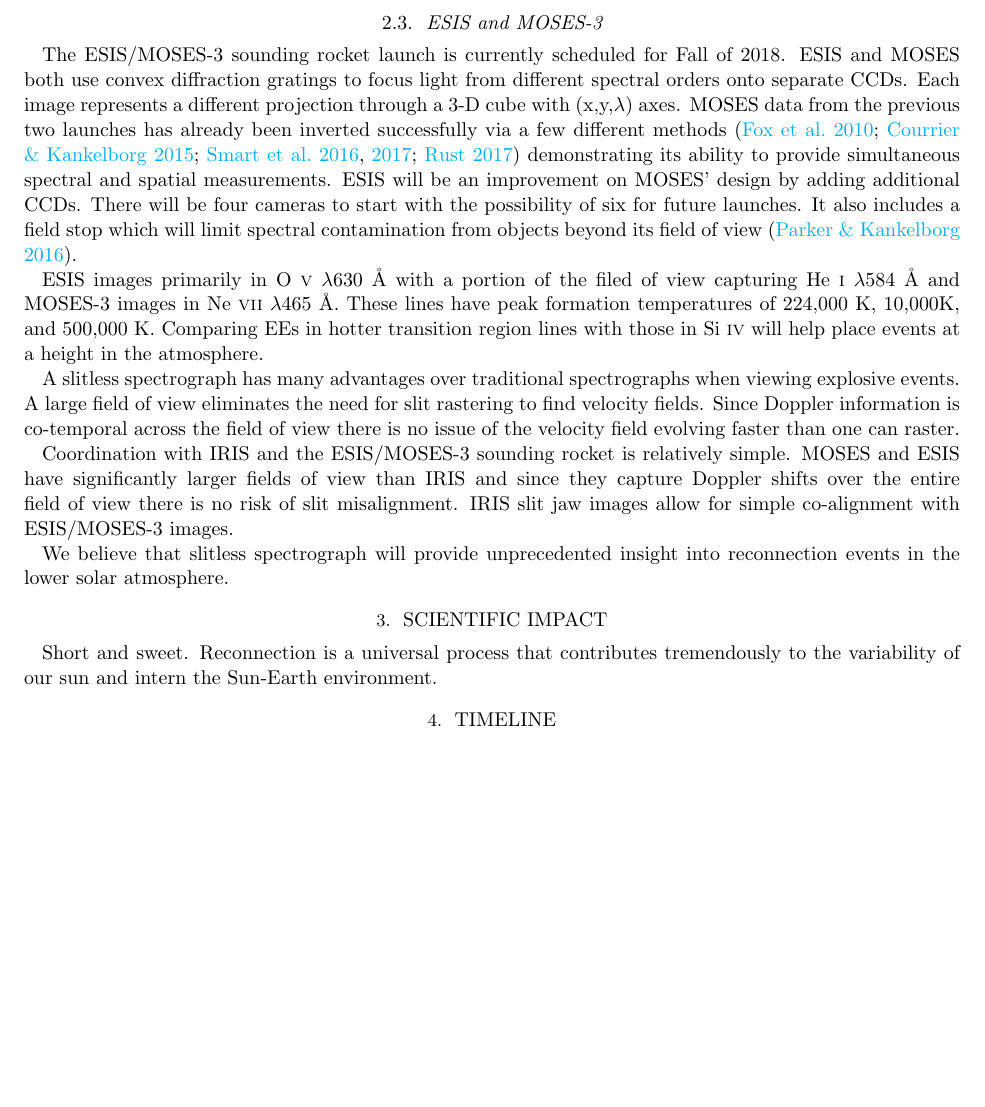
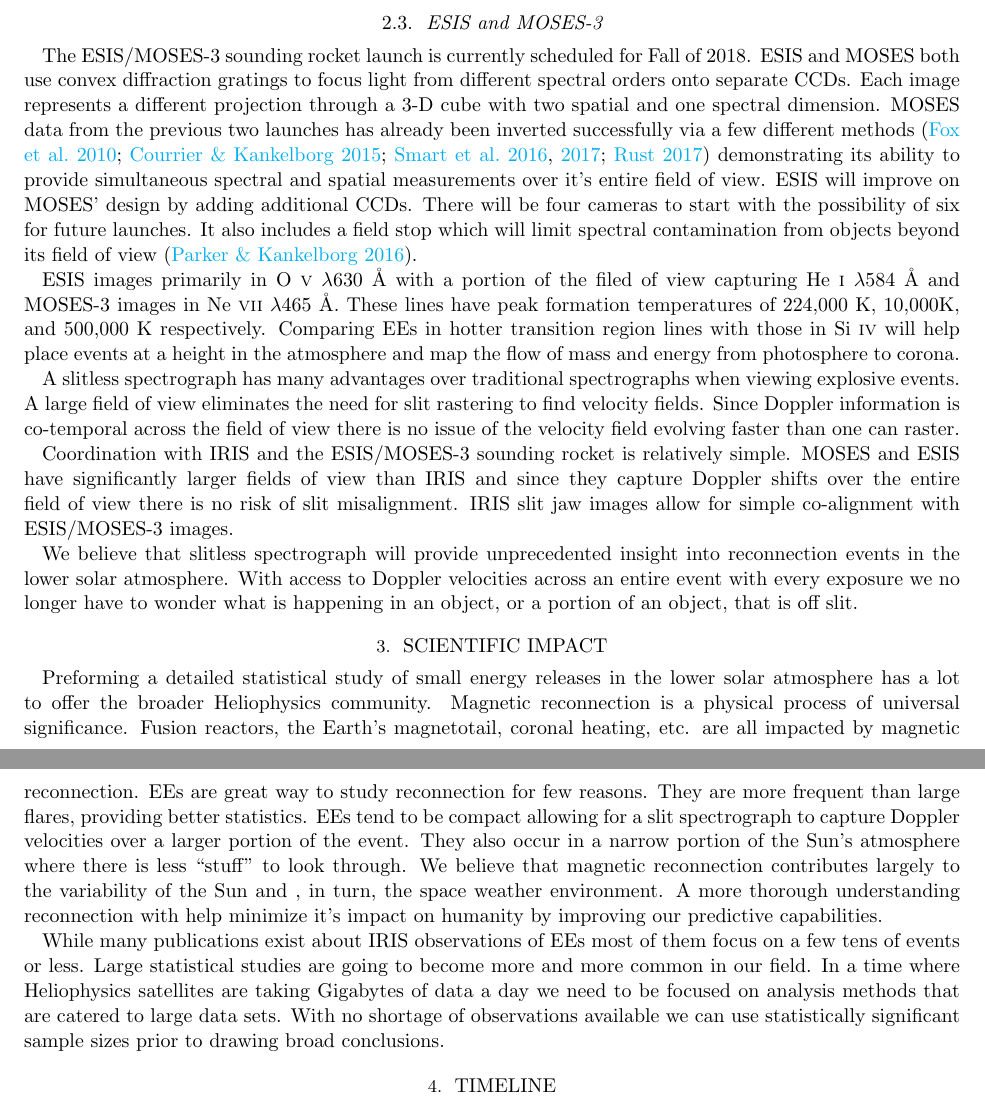
Before and after one commit to jacobdparker/NESSF18, a LaTeX paper (Proposal/NESSF2018_Proposal.tex): part of page 5 of 6 before the commit and two parts of pages 5 and 6 of 6 after it, the two joined at a grey line, cut so that both start at the same text, the shorter picture padded with empty space. Compiled offline with pdfLaTeX.

Commit message:
added some significance, more to come

```diff
--- a/Proposal/NESSF2018_Proposal.tex
+++ b/Proposal/NESSF2018_Proposal.tex
@@ -146,22 +146,24 @@ The best tools currently available for studying magnetic reconnection in the low
 
 
 	\subsection{ESIS and MOSES-3}
-	The ESIS/MOSES-3 sounding rocket launch is currently scheduled for Fall of 2018.  ESIS and MOSES both use convex diffraction gratings to focus light from different spectral orders onto separate CCDs.  Each image represents a different projection through a 3-D cube with (x,y,$\lambda$) axes.  MOSES data from the previous two launches has already been inverted successfully via a few different methods \citep{Fox2010,Courrier2015,Smart2016,Smart2017,Rust2017} demonstrating its ability to provide simultaneous spectral and spatial measurements.  ESIS will be an improvement on MOSES' design by adding additional CCDs.  There will be four cameras to start with the possibility of six for future launches.  It also includes a field stop which will limit spectral contamination from objects beyond its field of view \citep{Parker2016}.
+	The ESIS/MOSES-3 sounding rocket launch is currently scheduled for Fall of 2018.  ESIS and MOSES both use convex diffraction gratings to focus light from different spectral orders onto separate CCDs.  Each image represents a different projection through a 3-D cube with two spatial and one spectral dimension.  MOSES data from the previous two launches has already been inverted successfully via a few different methods \citep{Fox2010,Courrier2015,Smart2016,Smart2017,Rust2017} demonstrating its ability to provide simultaneous spectral and spatial measurements over it's entire field of view.  ESIS will improve on MOSES' design by adding additional CCDs.  There will be four cameras to start with the possibility of six for future launches.  It also includes a field stop which will limit spectral contamination from objects beyond its field of view \citep{Parker2016}.
 
-	ESIS images primarily in O {\sc v} $\lambda 630$ \AA \ with a portion of the filed of view capturing He {\sc i} $\lambda 584$ \AA \ and MOSES-3 images in Ne {\sc vii} $\lambda 465$ \AA.  These lines have peak formation temperatures of 224,000 K, 10,000K, and 500,000 K. Comparing EEs in hotter transition region lines with those in Si {\sc iv} will help place events at a height in the atmosphere.
+	ESIS images primarily in O {\sc v} $\lambda 630$ \AA \ with a portion of the filed of view capturing He {\sc i} $\lambda 584$ \AA \ and MOSES-3 images in Ne {\sc vii} $\lambda 465$ \AA.  These lines have peak formation temperatures of 224,000 K, 10,000K, and 500,000 K respectively. Comparing EEs in hotter transition region lines with those in Si {\sc iv} will help place events at a height in the atmosphere and map the flow of mass and energy from photosphere to corona.
 
 	A slitless spectrograph has many advantages over traditional spectrographs when viewing explosive events.  A large field of view eliminates the need for slit rastering to find velocity fields.  Since Doppler information is co-temporal across the field of view there is no issue of the velocity field evolving faster than one can raster.
 
 	Coordination with IRIS and the ESIS/MOSES-3 sounding rocket is relatively simple. MOSES and ESIS have significantly larger fields of view than IRIS and since they capture Doppler shifts over the entire field of view there is no risk of slit misalignment.  IRIS slit jaw images allow for simple co-alignment with ESIS/MOSES-3 images.
 
-	We believe that slitless spectrograph will provide unprecedented insight into reconnection events in the lower solar atmosphere.
+	We believe that slitless spectrograph will provide unprecedented insight into reconnection events in the lower solar atmosphere. With access to Doppler velocities across an entire event with every exposure we no longer have to wonder what is happening in an object, or a portion of an object, that is off slit.
 
 
 \section{Scientific Impact}
 %This section needs to answer the questions from the NASA strategic plan as well as quote language from the Decadal Survey. 5) Impact  This may also be the section to address the timely impact
 %
 %What causes the sun to vary?  How does the heliosphere respond?  What is the impact on Humanity?
-Short and sweet.  Reconnection is a universal process that contributes tremendously to the variability of our sun and intern the Sun-Earth environment.
+Preforming a detailed statistical study of small energy releases in the lower solar atmosphere has a lot to offer the broader Heliophysics community. Magnetic reconnection is a physical process of universal significance. Fusion reactors, the Earth's magnetotail, coronal heating, etc. are all impacted by magnetic reconnection. EEs are great way to study reconnection for few reasons. They are more frequent than large flares, providing better statistics.  EEs tend to be compact allowing for a slit spectrograph to capture Doppler velocities over a larger portion of the event.  They also occur in a narrow portion of the Sun's atmosphere where there is less ``stuff'' to look through.  We believe that magnetic reconnection contributes largely to the variability of the Sun and , in turn, the space weather environment.  A more thorough understanding reconnection with help minimize it's impact on humanity by improving our predictive capabilities.
+
+While many publications exist about IRIS observations of EEs most of them focus on a few tens of events or less. Large statistical studies are going to become more and more common in our field.  In a time where Heliophysics satellites are taking Gigabytes of data a day we need to be focused on analysis methods that are catered to large data sets.  With no shortage of observations available we can use statistically significant sample sizes prior to drawing broad conclusions.
 
 
 \section{Timeline}
```
Also changed, not shown: Proposal/NESSF2018_Proposal.pdf, 3 other files.
